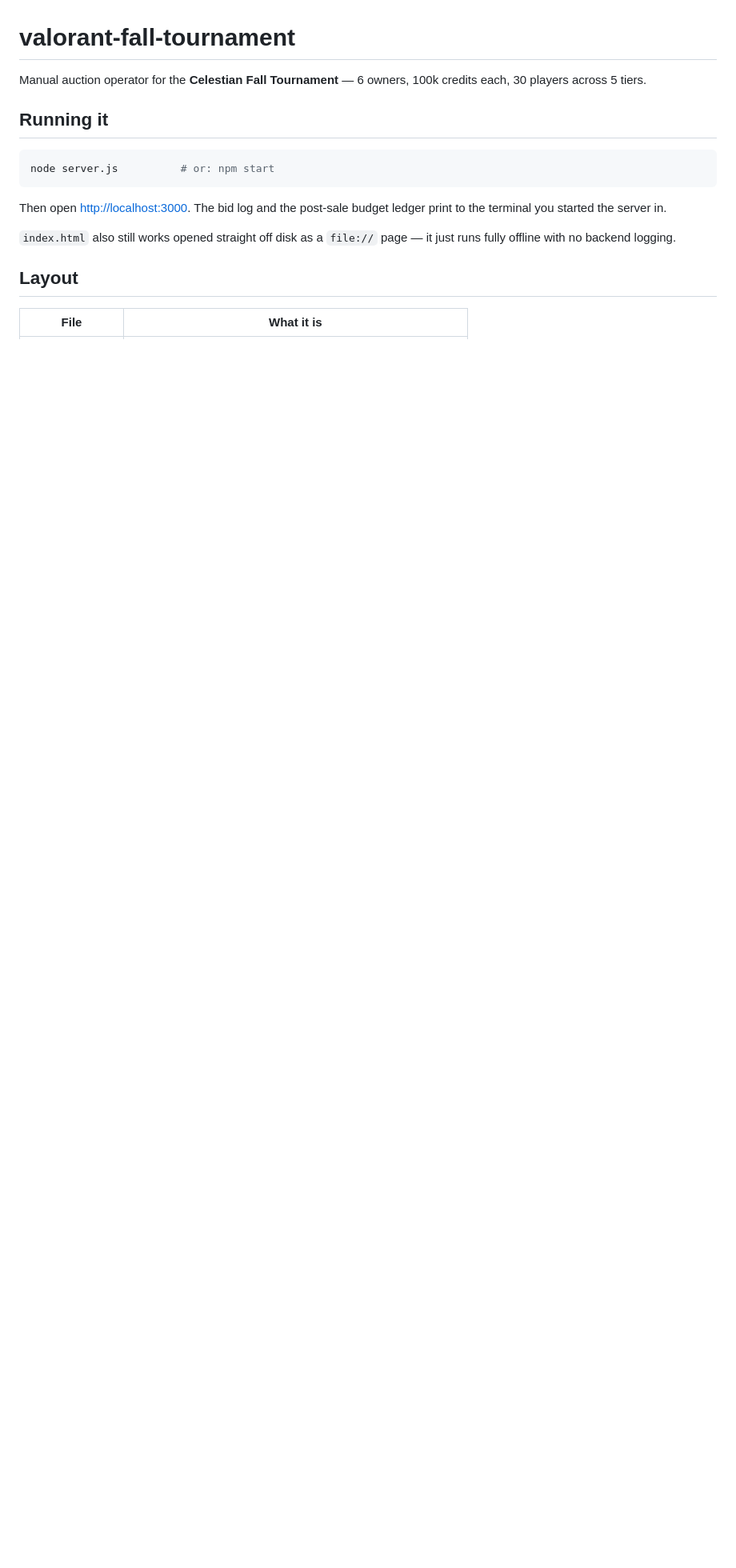
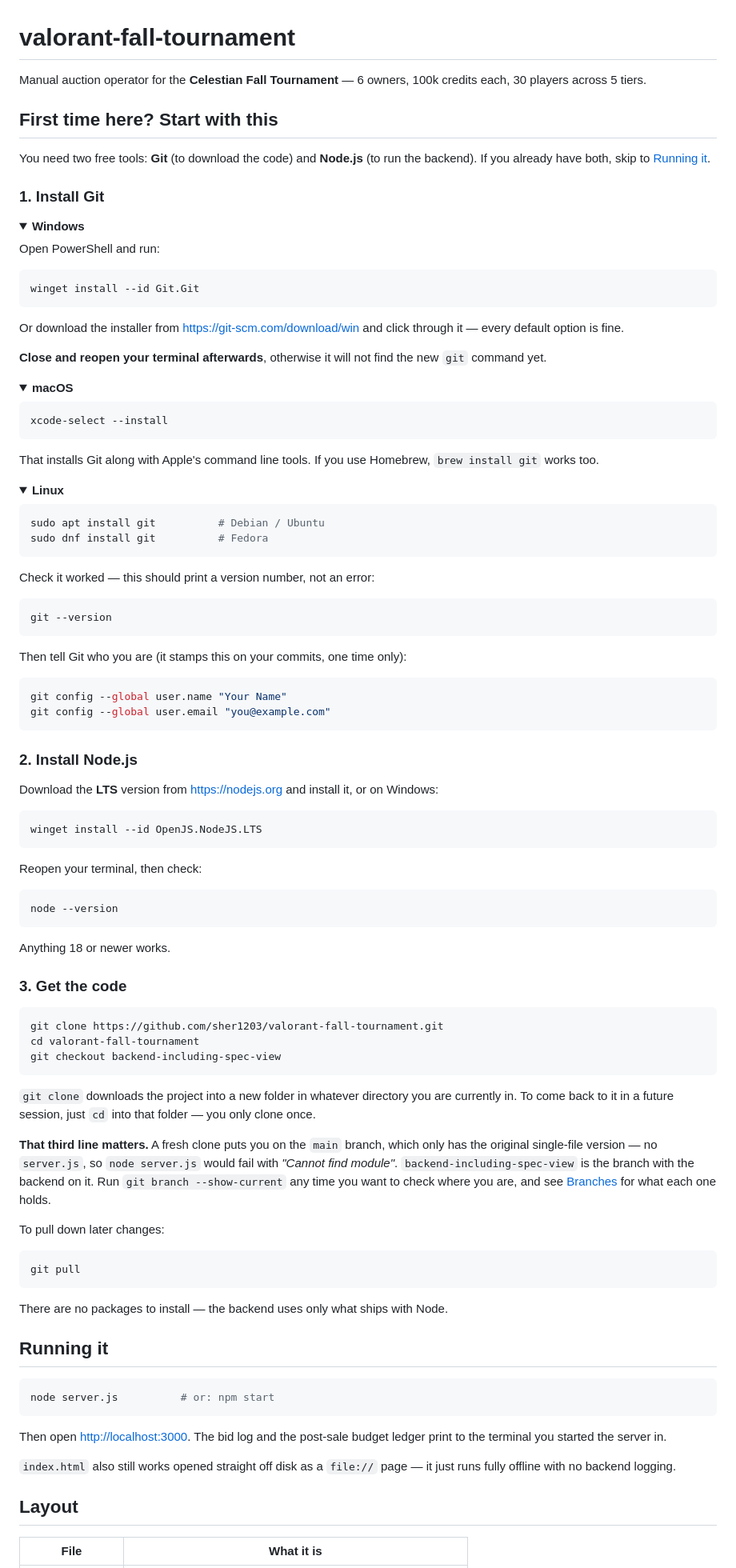
Before and after one commit to sher1203/valorant-fall-tournament, a Markdown page: README.md, the part around the change. Shown at 80% size. GitHub-like rendering; folded sections open; blank space fills up the shorter version.

Commit message:
Add setup instructions for people without Git or Node installed
Covers installing Git on Windows, macOS and Linux, setting the commit
identity, installing Node, cloning, and pulling later changes - each with
a verification command so a newcomer can tell whether a step worked.

Flags the branch trap explicitly: a fresh clone lands on main, which has
no server.js, so `node server.js` fails with "Cannot find module" unless
you check out backend-including-spec-view first.

Co-Authored-By: Claude Opus 5 (1M context) <noreply@anthropic.com>
Claude-Session: https://claude.ai/code/session_01VqN8GjcQr9f3LJcxFoP1Cv

````diff
--- a/README.md
+++ b/README.md
@@ -2,6 +2,105 @@
 
 Manual auction operator for the **Celestian Fall Tournament** — 6 owners, 100k
 credits each, 30 players across 5 tiers.
+
+## First time here? Start with this
+
+You need two free tools: **Git** (to download the code) and **Node.js** (to run
+the backend). If you already have both, skip to [Running it](#running-it).
+
+### 1. Install Git
+
+<details>
+<summary><b>Windows</b></summary>
+
+Open PowerShell and run:
+
+```powershell
+winget install --id Git.Git
+```
+
+Or download the installer from <https://git-scm.com/download/win> and click
+through it — every default option is fine.
+
+**Close and reopen your terminal afterwards**, otherwise it will not find the
+new `git` command yet.
+</details>
+
+<details>
+<summary><b>macOS</b></summary>
+
+```bash
+xcode-select --install
+```
+
+That installs Git along with Apple's command line tools. If you use Homebrew,
+`brew install git` works too.
+</details>
+
+<details>
+<summary><b>Linux</b></summary>
+
+```bash
+sudo apt install git          # Debian / Ubuntu
+sudo dnf install git          # Fedora
+```
+</details>
+
+Check it worked — this should print a version number, not an error:
+
+```bash
+git --version
+```
+
+Then tell Git who you are (it stamps this on your commits, one time only):
+
+```bash
+git config --global user.name "Your Name"
+git config --global user.email "you@example.com"
+```
+
+### 2. Install Node.js
+
+Download the **LTS** version from <https://nodejs.org> and install it, or on
+Windows:
+
+```powershell
+winget install --id OpenJS.NodeJS.LTS
+```
+
+Reopen your terminal, then check:
+
+```bash
+node --version
+```
+
+Anything 18 or newer works.
+
+### 3. Get the code
+
+```bash
+git clone https://github.com/sher1203/valorant-fall-tournament.git
+cd valorant-fall-tournament
+git checkout backend-including-spec-view
+```
+
+`git clone` downloads the project into a new folder in whatever directory you
+are currently in. To come back to it in a future session, just `cd` into that
+folder — you only clone once.
+
+**That third line matters.** A fresh clone puts you on the `main` branch, which
+only has the original single-file version — no `server.js`, so `node server.js`
+would fail with *"Cannot find module"*. `backend-including-spec-view` is the
+branch with the backend on it. Run `git branch --show-current` any time you want
+to check where you are, and see [Branches](#branches) for what each one holds.
+
+To pull down later changes:
+
+```bash
+git pull
+```
+
+There are no packages to install — the backend uses only what ships with Node.
 
 ## Running it
 
````
